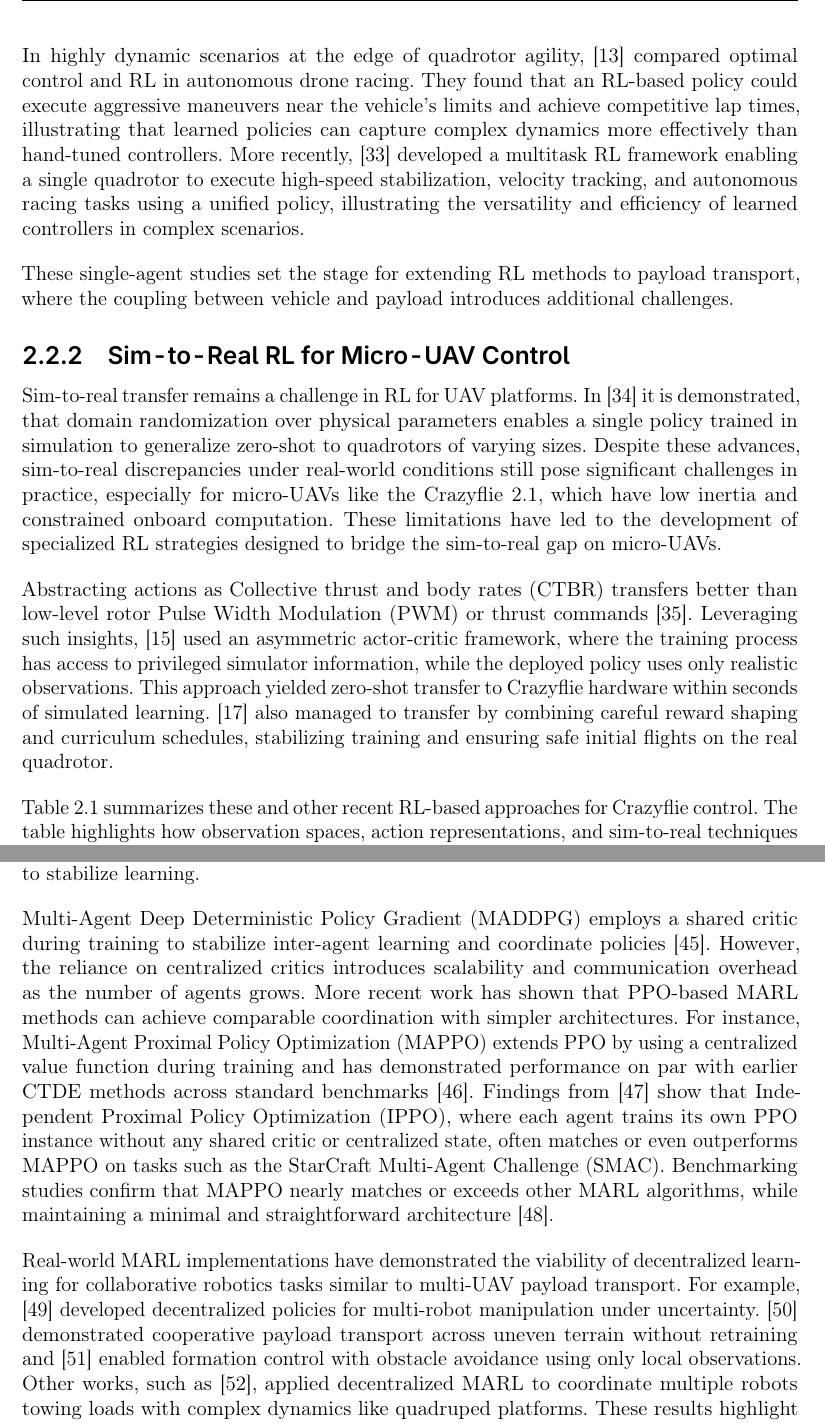
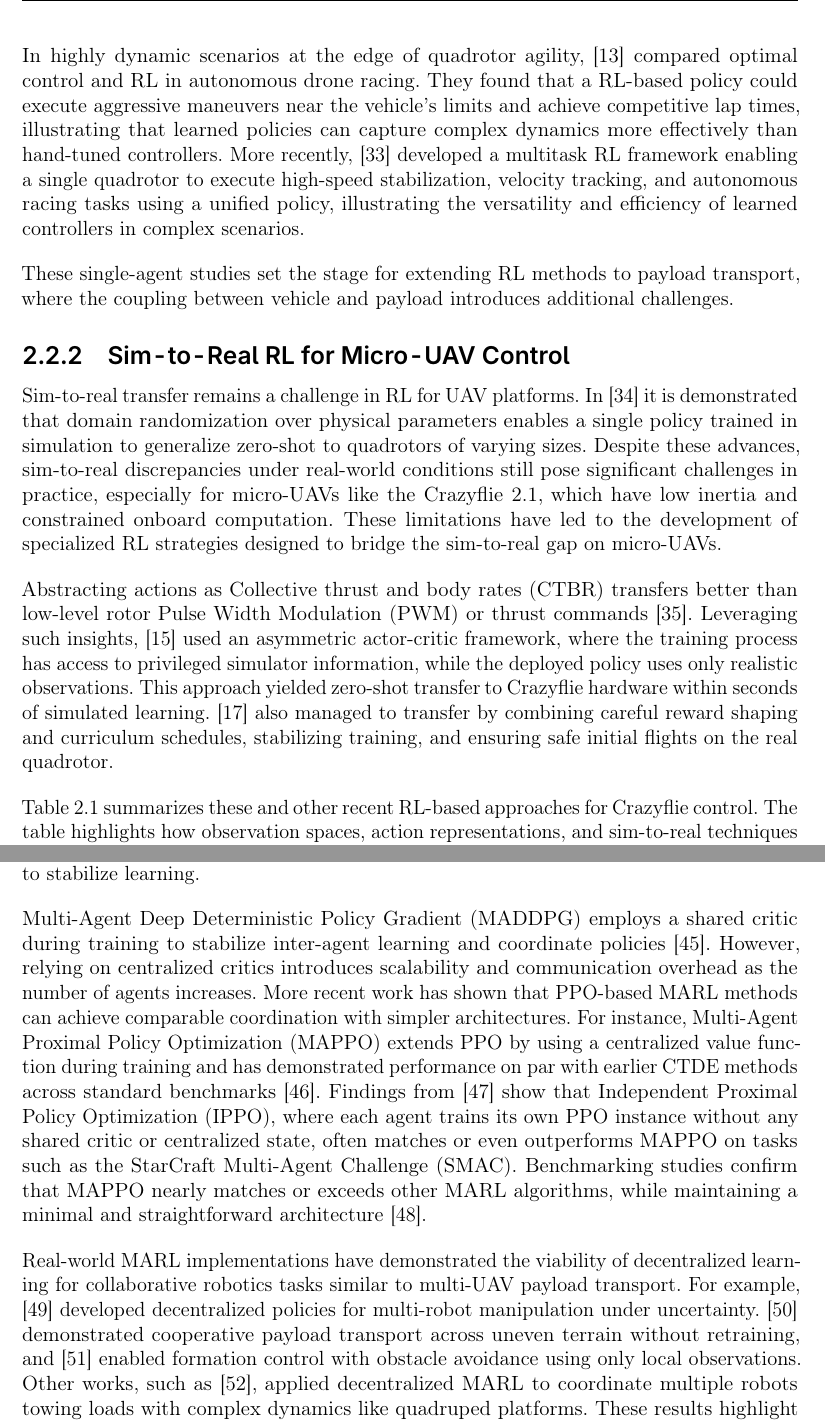
Before and after one commit to viktorlorentz/quad-rl, a LaTeX thesis (thesis/thesis.tex, which reads thesis/chapters/2-related-work.tex): two parts of pages 16 and 18 of 72, joined at a grey line, cut so that both start at the same text. Compiled offline with pdfLaTeX.

Commit message:
2 small adjustments

```diff
--- a/thesis/chapters/2-related-work.tex
+++ b/thesis/chapters/2-related-work.tex
@@ -21,12 +21,12 @@ Initial applications of \gls{rl} to \gls{uav} control focused on single-agent sc
 
-In highly dynamic scenarios at the edge of quadrotor agility, \cite{Song2023ReachingTL} compared optimal control and \gls{rl} in autonomous drone racing. They found that an \gls{rl}-based policy could execute aggressive maneuvers near the vehicle's limits and achieve competitive lap times, illustrating that learned policies can capture complex dynamics more effectively than hand-tuned controllers. More recently, \cite{xing_multi-task_2024} developed a multitask \gls{rl} framework enabling a single quadrotor to execute high-speed stabilization, velocity tracking, and autonomous racing tasks using a unified policy, illustrating the versatility and efficiency of learned controllers in complex scenarios.
+In highly dynamic scenarios at the edge of quadrotor agility, \cite{Song2023ReachingTL} compared optimal control and \gls{rl} in autonomous drone racing. They found that a \gls{rl}-based policy could execute aggressive maneuvers near the vehicle's limits and achieve competitive lap times, illustrating that learned policies can capture complex dynamics more effectively than hand-tuned controllers. More recently, \cite{xing_multi-task_2024} developed a multitask \gls{rl} framework enabling a single quadrotor to execute high-speed stabilization, velocity tracking, and autonomous racing tasks using a unified policy, illustrating the versatility and efficiency of learned controllers in complex scenarios.
 
 These single-agent studies set the stage for extending \gls{rl} methods to payload transport, where the coupling between vehicle and payload introduces additional challenges.
 
 \subsection{Sim-to-Real \gls{rl} for Micro-\gls{uav} Control}
-Sim-to-real transfer remains a challenge in \gls{rl} for \gls{uav} platforms. In \cite{molchanov_sim--multi-real_2019} it is demonstrated, that domain randomization over physical parameters enables a single policy trained in simulation to generalize zero-shot to quadrotors of varying sizes. Despite these advances, sim-to-real discrepancies under real-world conditions still pose significant challenges in practice, especially for micro-\glspl{uav} like the Crazyflie 2.1, which have low inertia and constrained onboard computation. These limitations have led to the development of specialized \gls{rl} strategies designed to bridge the sim-to-real gap on micro-\glspl{uav}.
+Sim-to-real transfer remains a challenge in \gls{rl} for \gls{uav} platforms. In \cite{molchanov_sim--multi-real_2019} it is demonstrated that domain randomization over physical parameters enables a single policy trained in simulation to generalize zero-shot to quadrotors of varying sizes. Despite these advances, sim-to-real discrepancies under real-world conditions still pose significant challenges in practice, especially for micro-\glspl{uav} like the Crazyflie 2.1, which have low inertia and constrained onboard computation. These limitations have led to the development of specialized \gls{rl} strategies designed to bridge the sim-to-real gap on micro-\glspl{uav}.
 
-Abstracting actions as \gls{ctbr} transfers better than low-level rotor \gls{pwm} or thrust commands \cite{kaufmann_benchmark_2022}. Leveraging such insights, \cite{Eschmann2024} used an asymmetric actor-critic framework, where the training process has access to privileged simulator information, while the deployed policy uses only realistic observations. This approach yielded zero-shot transfer to Crazyflie hardware within seconds of simulated learning. \cite{chen_what_2024} also managed to transfer by combining careful reward shaping and curriculum schedules, stabilizing training and ensuring safe initial flights on the real quadrotor.
+Abstracting actions as \gls{ctbr} transfers better than low-level rotor \gls{pwm} or thrust commands \cite{kaufmann_benchmark_2022}. Leveraging such insights, \cite{Eschmann2024} used an asymmetric actor-critic framework, where the training process has access to privileged simulator information, while the deployed policy uses only realistic observations. This approach yielded zero-shot transfer to Crazyflie hardware within seconds of simulated learning. \cite{chen_what_2024} also managed to transfer by combining careful reward shaping and curriculum schedules, stabilizing training, and ensuring safe initial flights on the real quadrotor.
 
 Table~\ref{tab:rl_comparison} summarizes these and other recent \gls{rl}-based approaches for Crazyflie control. The table highlights how observation spaces, action representations, and sim-to-real techniques vary across studies, and how they achieved robust flight control under real-world conditions.
 \begin{table*}[!b]
@@ -143,9 +143,9 @@ Specialized payload-transport simulators, such as RotorTM \cite{Li2022RotorTMAF}
 
 \gls{marl} has emerged as a powerful framework for multi-agent cooperative tasks, enabling agents to learn coordinated behaviors in dynamic environments. The key challenge in \gls{marl} is addressing non-stationarity. As each agent learns, the environment dynamics from any other agent's perspective change. To address this, early cooperative \gls{marl} approaches leveraged a \gls{ctde}  paradigm to stabilize learning.
 
-Multi-Agent Deep Deterministic Policy Gradient (MADDPG) employs a shared critic during training to stabilize inter-agent learning and coordinate policies \cite{Lowe2017MultiAgentAF}. However, the reliance on centralized critics introduces scalability and communication overhead as the number of agents grows. More recent work has shown that \gls{ppo}-based \gls{marl} methods can achieve comparable coordination with simpler architectures. For instance, \gls{mappo} extends \gls{ppo} by using a centralized value function during training and has demonstrated performance on par with earlier \gls{ctde} methods across standard benchmarks \cite{yu_surprising_2022}. Findings from \cite{witt_is_2020} show that \gls{ippo}, where each agent trains its own \gls{ppo} instance without any shared critic or centralized state, often matches or even outperforms \gls{mappo} on tasks such as the StarCraft Multi-Agent Challenge (SMAC). Benchmarking studies confirm that \gls{mappo} nearly matches or exceeds other \gls{marl} algorithms, while maintaining a minimal and straightforward architecture \cite{Papoudakis2020BenchmarkingMD}.
+Multi-Agent Deep Deterministic Policy Gradient (MADDPG) employs a shared critic during training to stabilize inter-agent learning and coordinate policies \cite{Lowe2017MultiAgentAF}. However, relying on centralized critics introduces scalability and communication overhead as the number of agents increases. More recent work has shown that \gls{ppo}-based \gls{marl} methods can achieve comparable coordination with simpler architectures. For instance, \gls{mappo} extends \gls{ppo} by using a centralized value function during training and has demonstrated performance on par with earlier \gls{ctde} methods across standard benchmarks \cite{yu_surprising_2022}. Findings from \cite{witt_is_2020} show that \gls{ippo}, where each agent trains its own \gls{ppo} instance without any shared critic or centralized state, often matches or even outperforms \gls{mappo} on tasks such as the StarCraft Multi-Agent Challenge (SMAC). Benchmarking studies confirm that \gls{mappo} nearly matches or exceeds other \gls{marl} algorithms, while maintaining a minimal and straightforward architecture \cite{Papoudakis2020BenchmarkingMD}.
 
-Real-world \gls{marl} implementations have demonstrated the viability of decentralized learning for collaborative robotics tasks similar to multi-\gls{uav} payload transport. For example, \cite{Chen2022TowardsHBA} developed decentralized policies for multi-robot manipulation under uncertainty. \cite{Pandit2024LearningDM} demonstrated cooperative payload transport across uneven terrain without retraining and \cite{Ji2021ReinforcementLF} enabled formation control with obstacle avoidance using only local observations. Other works, such as \cite{Chen2025DecentralizedNO}, applied decentralized \gls{marl} to coordinate multiple robots towing loads with complex dynamics like quadruped platforms. These results highlight the suitability of \gls{ppo}-based \gls{marl} methods (e.g., \gls{ippo} and \gls{mappo}) for multi-\gls{uav} payload transport, since they can scale to larger teams and adapt to dynamic interactions without requiring explicit global state estimation during execution.
+Real-world \gls{marl} implementations have demonstrated the viability of decentralized learning for collaborative robotics tasks similar to multi-\gls{uav} payload transport. For example, \cite{Chen2022TowardsHBA} developed decentralized policies for multi-robot manipulation under uncertainty. \cite{Pandit2024LearningDM} demonstrated cooperative payload transport across uneven terrain without retraining, and \cite{Ji2021ReinforcementLF} enabled formation control with obstacle avoidance using only local observations. Other works, such as \cite{Chen2025DecentralizedNO}, applied decentralized \gls{marl} to coordinate multiple robots towing loads with complex dynamics like quadruped platforms. These results highlight the suitability of \gls{ppo}-based \gls{marl} methods (e.g., \gls{ippo} and \gls{mappo}) for multi-\gls{uav} payload transport, since they can scale to larger teams and adapt to dynamic interactions without requiring explicit global state estimation during execution.
 
 \subsection{Multi-\gls{uav} \gls{marl} for Swarm Coordination}
 In parallel to payload-specific \gls{marl} research, there has been significant progress in multi-\gls{uav} swarm coordination, which provides valuable insights for multi-\gls{uav} payload transport. \cite{riviere_glas_2020} presented GLAS, a framework that uses centralized demonstrations and a differentiable safety module to train decentralized swarm policies that surpass traditional collision avoidance algorithms. \cite{huang_collision_2024} introduced attention-based neural networks enabling collision avoidance and navigation in \gls{uav} swarms, transferring policies trained with up to 32 agents directly to real hardware. \cite{xie_multi-uav_2024} addressed formation flight with obstacles through a two-stage \gls{rl} pipeline employing attention mechanisms, and validated swarm performance through real-world experiments. These swarm coordination advances—particularly in learning decentralized behaviors based on local observations—suggest strategies for coordinating multiple \gls{uav}s carrying a shared payload.
```
Also changed, not shown: thesis/chapters/2-related-work.tex (8 more changed lines).
